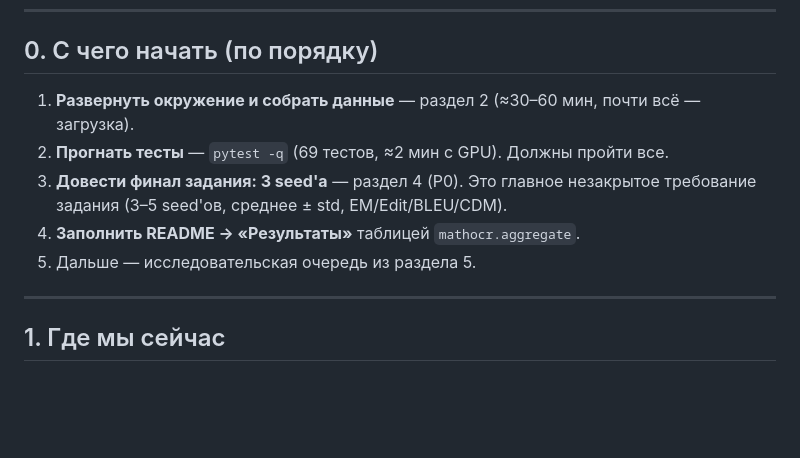
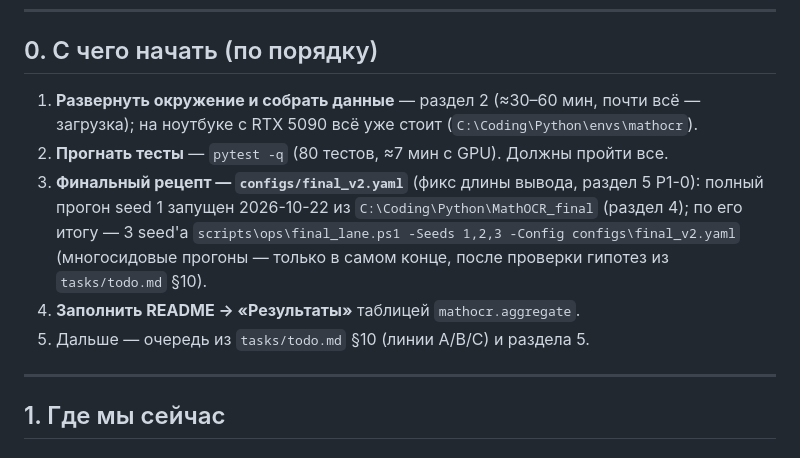
Before and after one commit to Echo-Eins/MathOCR, a Markdown page: docs/HANDOFF.md, the part around the change. Rendered like a GitHub page; blank space fills up the shorter version.

Commit message:
docs: HANDOFF section 0 for the current state (final_v2, lane, round-2 plan)

```diff
--- a/docs/HANDOFF.md
+++ b/docs/HANDOFF.md
@@ -8,12 +8,15 @@
 
 ## 0. С чего начать (по порядку)
 
-1. **Развернуть окружение и собрать данные** — раздел 2 (≈30–60 мин, почти всё — загрузка).
-2. **Прогнать тесты** — `pytest -q` (69 тестов, ≈2 мин с GPU). Должны пройти все.
-3. **Довести финал задания: 3 seed'а** — раздел 4 (P0). Это главное незакрытое
-   требование задания (3–5 seed'ов, среднее ± std, EM/Edit/BLEU/CDM).
+1. **Развернуть окружение и собрать данные** — раздел 2 (≈30–60 мин, почти всё — загрузка);
+   на ноутбуке с RTX 5090 всё уже стоит (`C:\Coding\Python\envs\mathocr`).
+2. **Прогнать тесты** — `pytest -q` (80 тестов, ≈7 мин с GPU). Должны пройти все.
+3. **Финальный рецепт — `configs/final_v2.yaml`** (фикс длины вывода, раздел 5 P1-0): полный прогон
+   seed 1 запущен 2026-10-22 из `C:\Coding\Python\MathOCR_final` (раздел 4); по его итогу — 3 seed'а
+   `scripts\ops\final_lane.ps1 -Seeds 1,2,3 -Config configs\final_v2.yaml` (многосидовые прогоны —
+   только в самом конце, после проверки гипотез из `tasks/todo.md` §10).
 4. **Заполнить README → «Результаты»** таблицей `mathocr.aggregate`.
-5. Дальше — исследовательская очередь из раздела 5.
+5. Дальше — очередь из `tasks/todo.md` §10 (линии A/B/C) и раздела 5.
 
 ---
 
```
